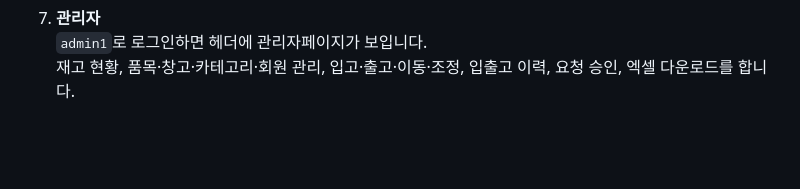
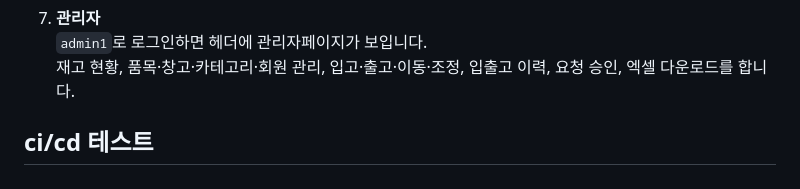
Before and after one commit to mpy2221-collab/stockhub, a Markdown page: README.md, the part around the change. GitHub-like rendering; blank space fills up the shorter version.

Commit message:
ci/cd 테스트

```diff
--- a/README.md
+++ b/README.md
@@ -101,3 +101,5 @@ GitHub에서 아래 링크를 누르면 보고서 문서를 볼 수 있습니다
 7. **관리자**
    `admin1`로 로그인하면 헤더에 관리자페이지가 보입니다.
    재고 현황, 품목·창고·카테고리·회원 관리, 입고·출고·이동·조정, 입출고 이력, 요청 승인, 엑셀 다운로드를 합니다.
+
+## ci/cd 테스트
```
